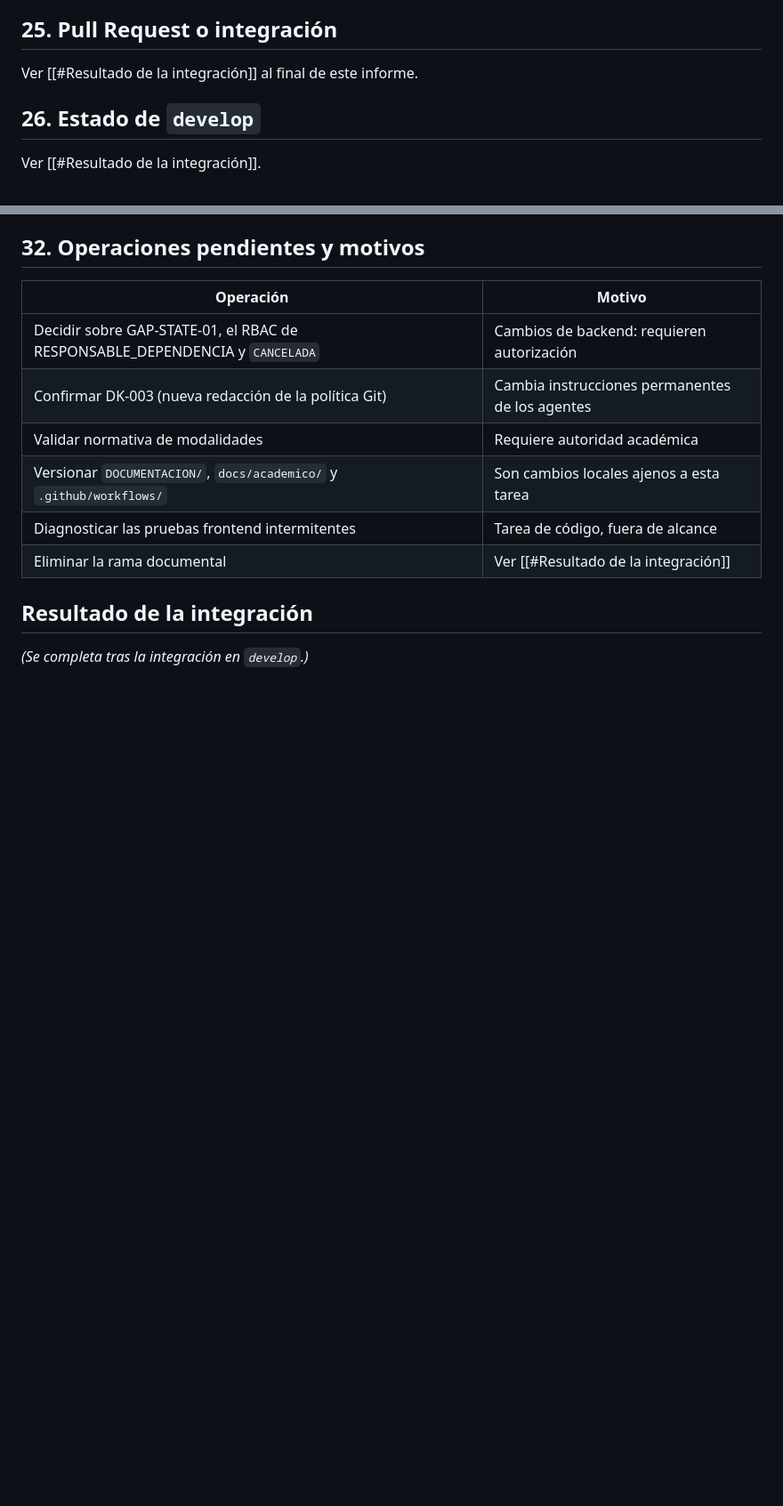
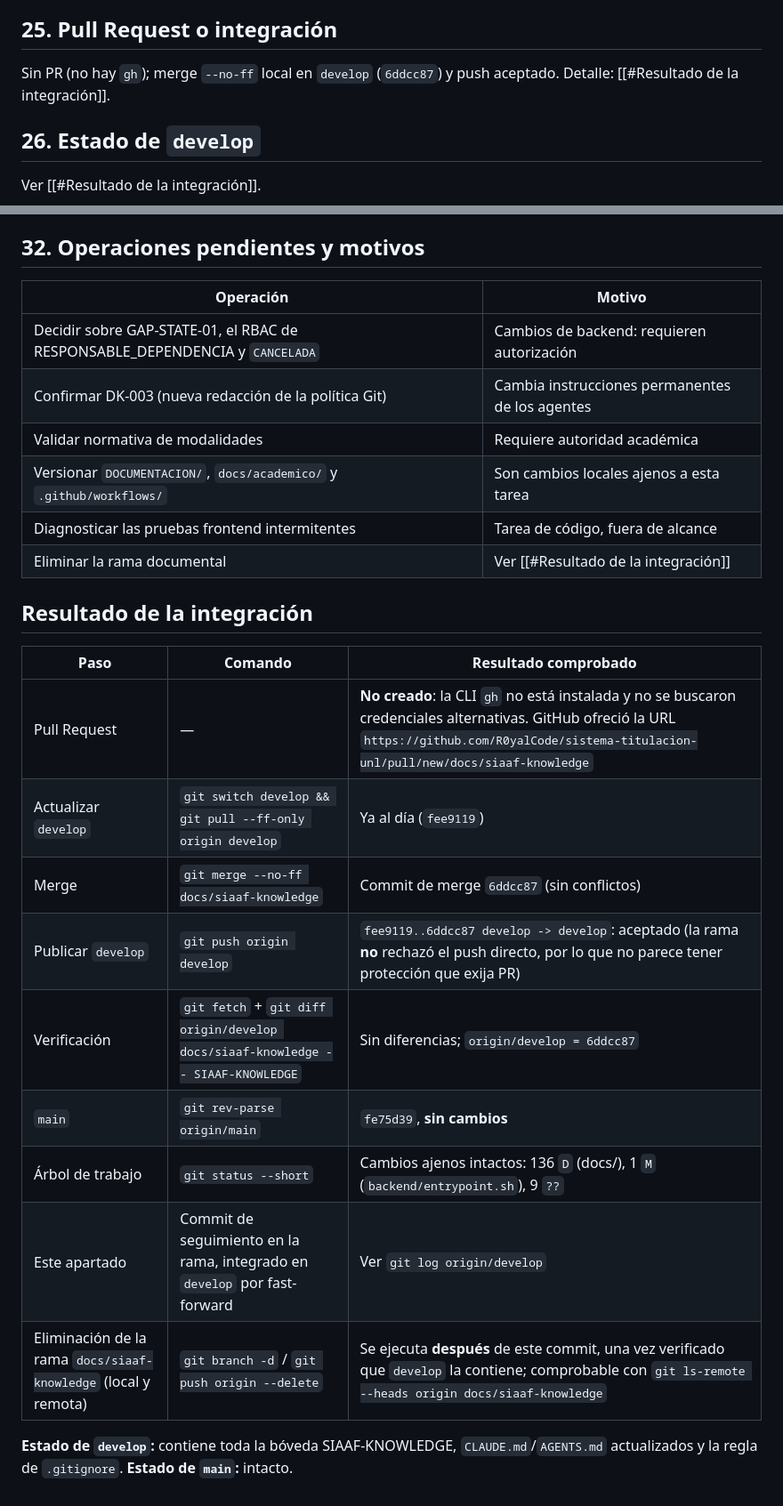
Before and after one commit to R0yalCode/sistema-titulacion-unl, a Markdown page: SIAAF-KNOWLEDGE/00-CORE/BUILD_REPORT.md, 2 parts joined by grey strips. Shown at 89% size. GitHub-like rendering; blank space fills up the shorter version.

Commit message:
docs(obsidian): registrar resultado de la integración en BUILD_REPORT
Completa §25-§26 y el apartado "Resultado de la integración" con los
resultados comprobados: sin PR (CLI gh no disponible), merge --no-ff en
develop (73f1925), push aceptado (fee9119..73f1925), main intacto
(fe75d39) y cambios locales ajenos preservados.

```diff
--- a/SIAAF-KNOWLEDGE/00-CORE/BUILD_REPORT.md
+++ b/SIAAF-KNOWLEDGE/00-CORE/BUILD_REPORT.md
@@ -123,7 +123,7 @@ Todos con `git add` de rutas explícitas; los cambios locales ajenos (borrados e
 `git push -u origin docs/siaaf-knowledge` → `* [new branch] docs/siaaf-knowledge -> docs/siaaf-knowledge` (OK).
 
 ## 25. Pull Request o integración
-Ver [[#Resultado de la integración]] al final de este informe.
+Sin PR (no hay `gh`); merge `--no-ff` local en `develop` (`6ddcc87`) y push aceptado. Detalle: [[#Resultado de la integración]].
 
 ## 26. Estado de `develop`
 Ver [[#Resultado de la integración]].
@@ -159,4 +159,16 @@ Ya está registrada y abierta. En otra máquina: Obsidian → "Open folder as va
 
 ## Resultado de la integración
 
-*(Se completa tras la integración en `develop`.)*
+| Paso | Comando | Resultado comprobado |
+|---|---|---|
+| Pull Request | — | **No creado**: la CLI `gh` no está instalada y no se buscaron credenciales alternativas. GitHub ofreció la URL `https://github.com/R0yalCode/sistema-titulacion-unl/pull/new/docs/siaaf-knowledge` |
+| Actualizar `develop` | `git switch develop && git pull --ff-only origin develop` | Ya al día (`fee9119`) |
+| Merge | `git merge --no-ff docs/siaaf-knowledge` | Commit de merge `6ddcc87` (sin conflictos) |
+| Publicar `develop` | `git push origin develop` | `fee9119..6ddcc87 develop -> develop`: aceptado (la rama **no** rechazó el push directo, por lo que no parece tener protección que exija PR) |
+| Verificación | `git fetch` + `git diff origin/develop docs/siaaf-knowledge -- SIAAF-KNOWLEDGE` | Sin diferencias; `origin/develop = 6ddcc87` |
+| `main` | `git rev-parse origin/main` | `fe75d39`, **sin cambios** |
+| Árbol de trabajo | `git status --short` | Cambios ajenos intactos: 136 `D` (docs/), 1 `M` (`backend/entrypoint.sh`), 9 `??` |
+| Este apartado | Commit de seguimiento en la rama, integrado en `develop` por fast-forward | Ver `git log origin/develop` |
+| Eliminación de la rama `docs/siaaf-knowledge` (local y remota) | `git branch -d` / `git push origin --delete` | Se ejecuta **después** de este commit, una vez verificado que `develop` la contiene; comprobable con `git ls-remote --heads origin docs/siaaf-knowledge` |
+
+**Estado de `develop`:** contiene toda la bóveda SIAAF-KNOWLEDGE, `CLAUDE.md`/`AGENTS.md` actualizados y la regla de `.gitignore`. **Estado de `main`:** intacto.
```
